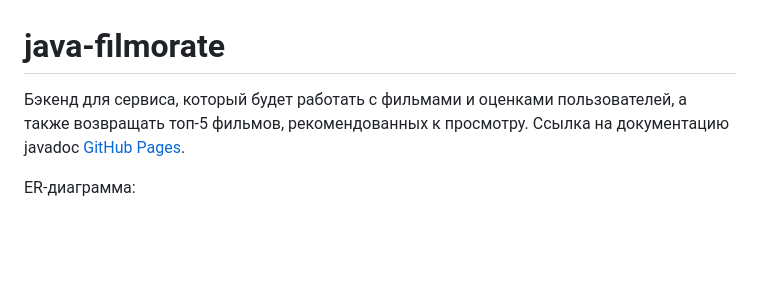
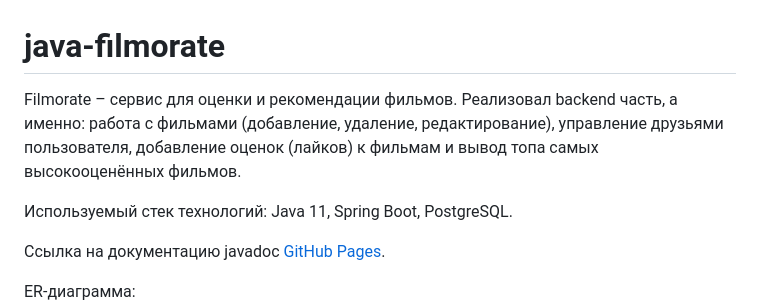
Before and after one commit to omon4412/java-filmorate, a Markdown page: README.md, the part around the change. GitHub-like rendering; blank space fills up the shorter version.

```diff
--- a/README.md
+++ b/README.md
@@ -1,6 +1,9 @@
 
 # java-filmorate
-Бэкенд для сервиса, который будет работать с фильмами и оценками пользователей, а также возвращать топ-5 фильмов, рекомендованных к просмотру.</br>
+Filmorate – сервис для оценки и рекомендации фильмов. Реализовал backend часть, а именно: работа с фильмами (добавление, удаление, редактирование), управление друзьями пользователя, добавление оценок (лайков) к фильмам и вывод топа самых высокооценённых фильмов.</br>
+
+Используемый стек технологий: Java 11, Spring Boot, PostgreSQL.
+
 Ссылка на документацию javadoc [GitHub Pages](https://omon4412.github.io/java-filmorate/).
 
 ER-диаграмма:
```
